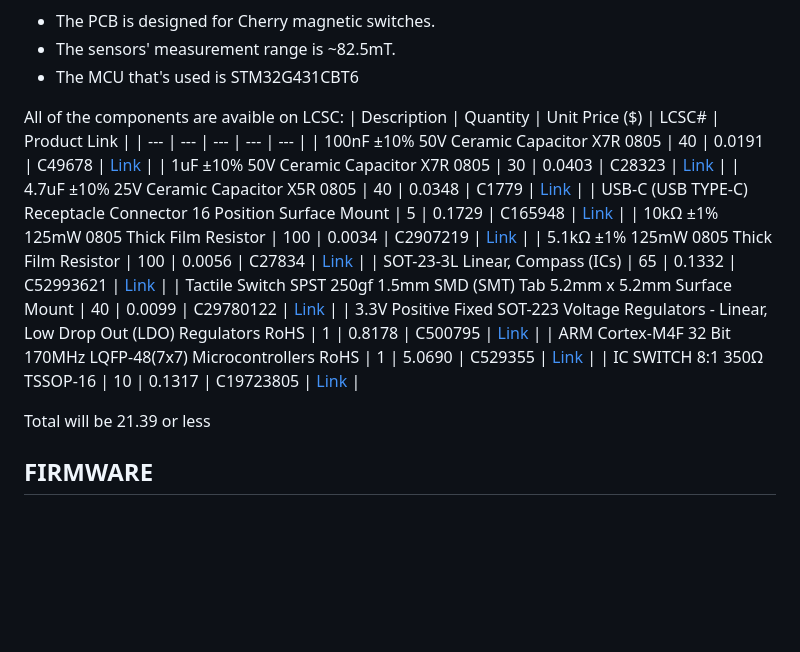
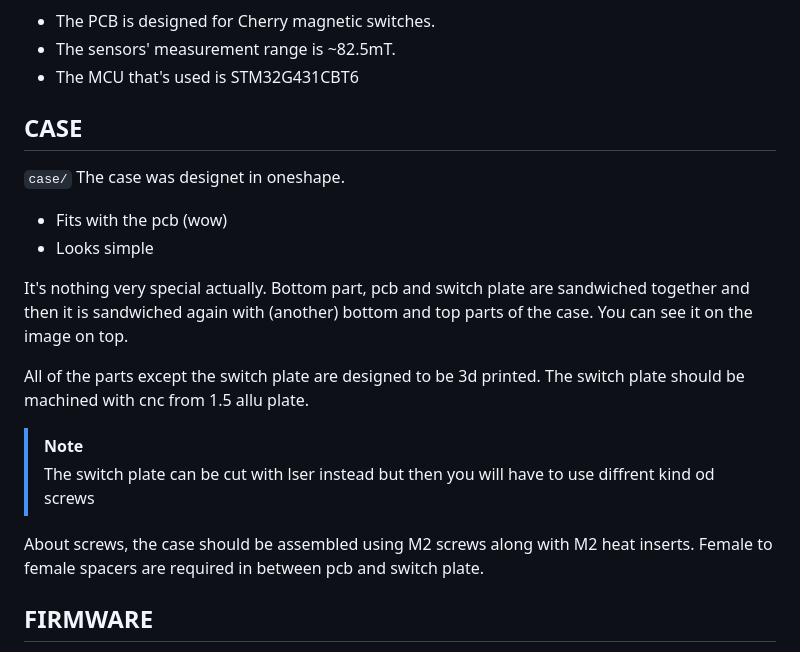
Before and after one commit to FishyNavi/keyboard, a Markdown page: README.md, the part around one of its changes. GitHub-like rendering; blank space fills up the shorter version.

Commit message:
Add prod files and make some finishing touches

```diff
--- a/README.md
+++ b/README.md
@@ -11,22 +19,21 @@ The PCB was designed in KiCAD 10.
 - The sensors' measurement range is ~82.5mT.
 - The MCU that's used is STM32G431CBT6
 
-All of the components are avaible on LCSC:
-| Description | Quantity | Unit Price ($) | LCSC# | Product Link |
-| --- | --- | --- | --- | --- |
-| 100nF ±10% 50V Ceramic Capacitor X7R 0805 | 40 | 0.0191 | C49678 | [Link](https://www.lcsc.com/product-detail/C49678.html) |
-| 1uF ±10% 50V Ceramic Capacitor X7R 0805 | 30 | 0.0403 | C28323 | [Link](https://www.lcsc.com/product-detail/C28323.html) |
-| 4.7uF ±10% 25V Ceramic Capacitor X5R 0805 | 40 | 0.0348 | C1779 | [Link](https://www.lcsc.com/product-detail/C1779.html) |
-| USB-C (USB TYPE-C) Receptacle Connector 16 Position Surface Mount | 5 | 0.1729 | C165948 | [Link](https://www.lcsc.com/product-detail/C165948.html) |
-| 10kΩ ±1% 125mW 0805 Thick Film Resistor | 100 | 0.0034 | C2907219 | [Link](https://www.lcsc.com/product-detail/C2907219.html) |
-| 5.1kΩ ±1% 125mW 0805 Thick Film Resistor | 100 | 0.0056 | C27834 | [Link](https://www.lcsc.com/product-detail/C27834.html) |
-| SOT-23-3L Linear, Compass (ICs) | 65 | 0.1332 | C52993621 | [Link](https://www.lcsc.com/product-detail/C52993621.html) |
-| Tactile Switch SPST 250gf 1.5mm SMD (SMT) Tab 5.2mm x 5.2mm Surface Mount | 40 | 0.0099 | C29780122 | [Link](https://www.lcsc.com/product-detail/C29780122.html) |
-| 3.3V Positive Fixed SOT-223 Voltage Regulators - Linear, Low Drop Out (LDO) Regulators RoHS | 1 | 0.8178 | C500795 | [Link](https://www.lcsc.com/product-detail/C500795.html) |
-| ARM Cortex-M4F 32 Bit 170MHz LQFP-48(7x7) Microcontrollers RoHS | 1 | 5.0690 | C529355 | [Link](https://www.lcsc.com/product-detail/C529355.html) |
-| IC SWITCH 8:1 350Ω TSSOP-16 | 10 | 0.1317 | C19723805 | [Link](https://www.lcsc.com/product-detail/C19723805.html) |
+## CASE
+`case/`
+The case was designet in oneshape.
 
-Total will be 21.39 or less
+- Fits with the pcb (wow)
+- Looks simple
+
+It's nothing very special actually. Bottom part, pcb and switch plate are sandwiched together and then it is sandwiched again with (another) bottom and top parts of the case. You can see it on the image on top.
+
+All of the parts except the switch plate are designed to be 3d printed. The switch plate should be machined with cnc from 1.5 allu plate.
+
+> [!NOTE]
+> The switch plate can be cut with lser instead but then you will have to use diffrent kind od screws
+
+About screws, the case should be assembled using M2 screws along with M2 heat inserts. Female to female spacers are required in between pcb and switch plate.
 ## FIRMWARE
 ./firmware
 The firmware is [libhmk](https://github.com/peppapighs/libhmk)
```
Also changed, not shown: other parts of README.md (+12 -4 lines), image-1.png, image-2.png, image-3.png (added), image.png (added), 15 other files.
